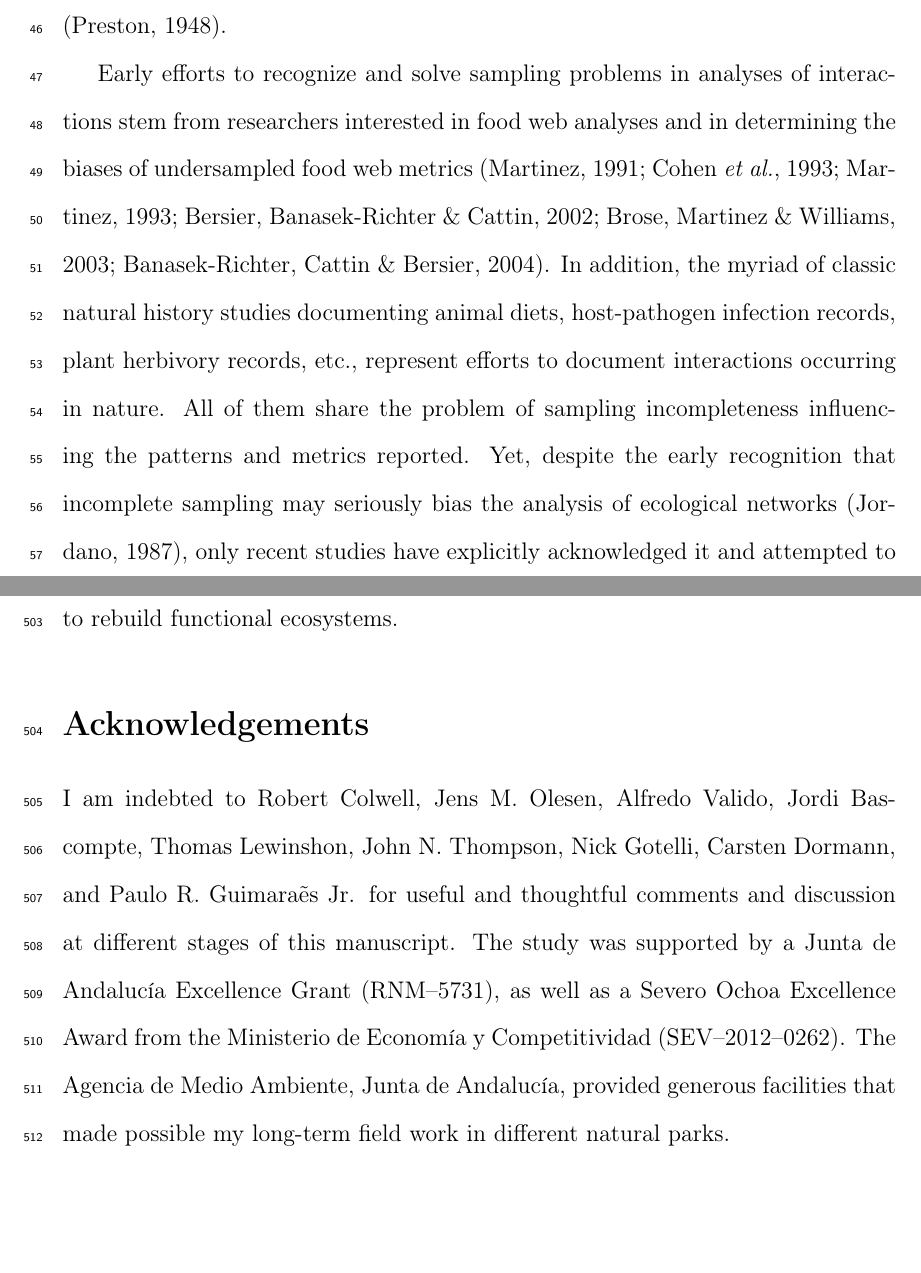
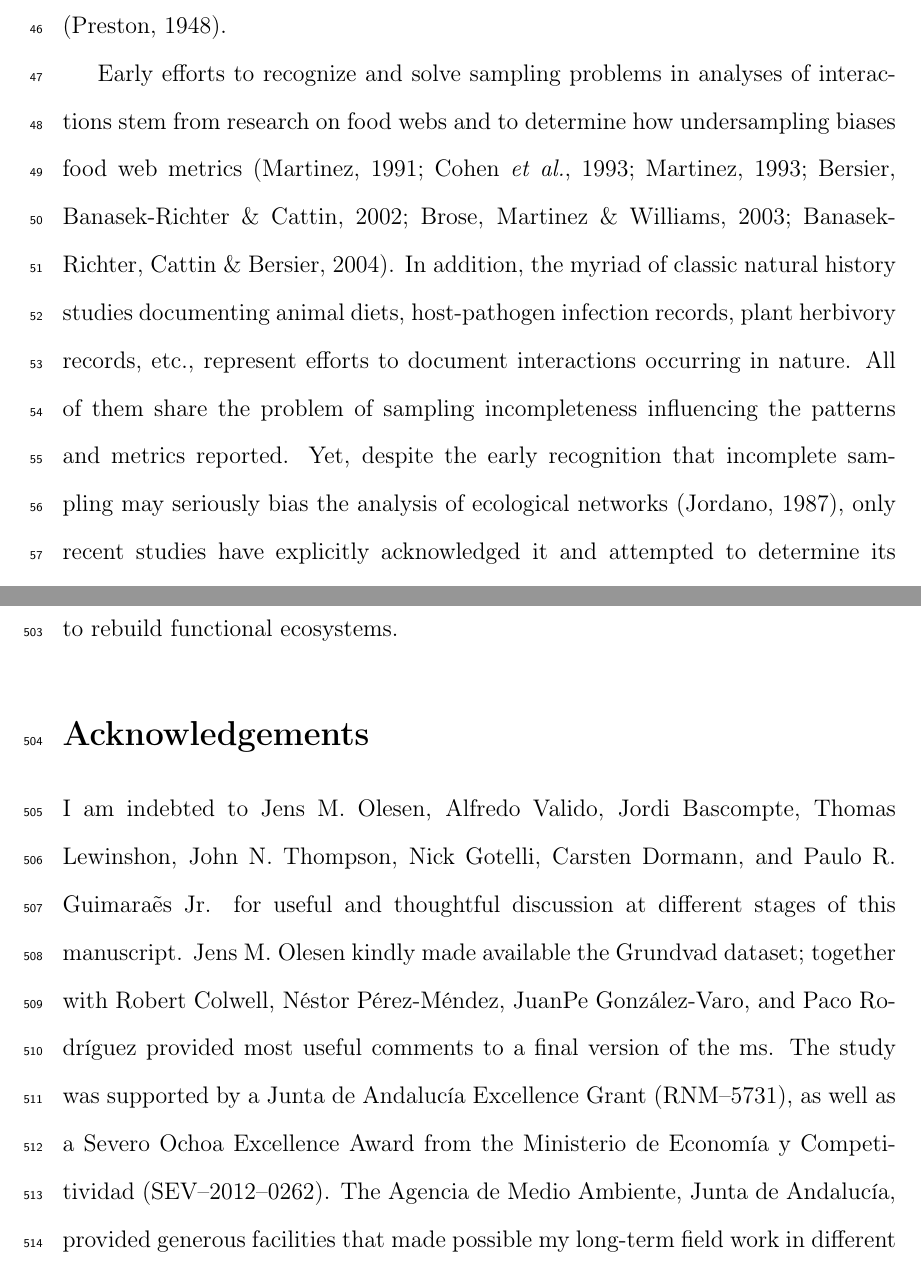
Before and after one commit to pedroj/MS_Network-Sampling, a LaTeX document (MS/maintext/FunctEcol_maintext_interaccum.tex): two parts of pages 5 and 25 of 43, joined at a grey line, cut so that both start at the same text, the shorter picture padded with empty space. Compiled offline with pdfLaTeX.

Commit message:
Edits to Acknowledge section.

```diff
--- a/MS/maintext/FunctEcol_maintext_interaccum.tex
+++ b/MS/maintext/FunctEcol_maintext_interaccum.tex
@@ -59,7 +59,7 @@ Biodiversity assessment aims at sampling individuals in collections and determin
 
 Interactions can be a much better indicator of the richness and diversity of ecosystem functions than a simple list of taxa and their abundances and\slash or related biodiversity indicator variables (EBVs). Thus, sampling interactions should be a central issue when identifying and diagnosing ecosystem services (e.g., pollination, natural seeding by frugivores, etc.). Fortunately, all the whole battery of biodiversity-related tools used by ecologists to sample biodiversity (species, \emph{sensu stricto}) can be extended and applied to the sampling of interactions. Analogs are evident between these approaches \citep{Colwell:2012fc}. Monitoring interactions is analogous to any biodiversity sampling [i.e., a species inventory \citet{E31/2562,Jordano:2009c}] and is subject to similar methodological shortcomings, especially under-sampling \citep{Coddington:2009fi,Vazquez:2009p82,Dorado:2011cf,RiveraHutinel:2012vn}. For example, when we study mutualistic networks, our goal is to make an inventory of the distinct pairwise interactions that made up the network. We are interested in having a complete list of all the pairwise interactions among species (e.g., all the distinct, species-species interactions, or links, among the pollinators and flowering plants) that can exist in a given community. Sampling these interactions thus entails exactly the same problems, limitations, constraints, and potential biases as sampling individual organisms and species diversity. As Mao \& Colwell \citeyearpar{Mao:2005tka} put it, these are the workings of Preston’s demon, the moving ``veil line'' between detected and the undetected interactions as sample size increases \citep{E2/813}.
 
-Early efforts to recognize and solve sampling problems in analyses of interactions stem from researchers interested in food web analyses and in determining the biases of undersampled food web metrics \citep{Martinez:1991aa,Cohen:1993aa,Martinez:1993ti,Bersier:2002p9371,Brose:2003wv,BanasekRichter:2004ik}. In addition, the myriad of classic natural history studies documenting animal diets, host-pathogen infection records, plant herbivory records, etc., represent efforts to document interactions occurring in nature. All of them share the problem of sampling incompleteness influencing the patterns and metrics reported. Yet, despite the early recognition that incomplete sampling may seriously bias the analysis of ecological networks \citep{E31/2562}, only recent studies have explicitly acknowledged it and attempted to determine its influence \citep{Ollerton:2002jw,Nielsen:2007,Vazquez:2009p82,Gibson:2011eh,Olesen:2011a,Chacoff:2012,RiveraHutinel:2012vn,Olito:2014gc,Bascompte:2014to,Vizentin-Bugoni:2014hc,Frund:2015ii}. The sampling approaches have been extended to predict patterns of coextintions in interaction assemblages (e.g., hosts-parasites) \citep{Colwell:2012fc}. Most empirical studies provide no estimate of sampling effort, implicitly assuming that the reported network patterns and metrics are robust. Yet recent evidences point out that number of partner species detected, number of actual links, and some aggregate statistics describing network patterns, are prone to sampling bias \citep{Nielsen:2007,Dorado:2011cf,Olesen:2011a,Chacoff:2012,RiveraHutinel:2012vn,Olito:2014gc,Frund:2015ii}. Most of these evidences, however, come from either theoretical, simulation, studies \citep{Frund:2015ii} or from relatively species-poor assemblages. Even for species-rich, tropical assemblages it might be erroneous to conclude that network data routinely come from insufficiently sampled datasets \citep{Ollerton:2002jw,Chacoff:2012}, given the extremely sparse nature of these interaction matrices because of the prevalence of forbidden links (which, by definition, cannot be documented despite extensive sampling effort). However, most certainly, sampling limitations pervade biodiversity inventories in tropical areas \citep{Coddington:2009fi} and we might rightly expect that frequent interactions may be over-represented and rare interactions may be missed entirely in studies of mega-diverse assemblages \citep{Bascompte:2014to}; but, to what extent?
+Early efforts to recognize and solve sampling problems in analyses of interactions stem from research on food webs and to determine how undersampling biases food web metrics \citep{Martinez:1991aa,Cohen:1993aa,Martinez:1993ti,Bersier:2002p9371,Brose:2003wv,BanasekRichter:2004ik}. In addition, the myriad of classic natural history studies documenting animal diets, host-pathogen infection records, plant herbivory records, etc., represent efforts to document interactions occurring in nature. All of them share the problem of sampling incompleteness influencing the patterns and metrics reported. Yet, despite the early recognition that incomplete sampling may seriously bias the analysis of ecological networks \citep{E31/2562}, only recent studies have explicitly acknowledged it and attempted to determine its influence \citep{Ollerton:2002jw,Nielsen:2007,Vazquez:2009p82,Gibson:2011eh,Olesen:2011a,Chacoff:2012,RiveraHutinel:2012vn,Olito:2014gc,Bascompte:2014to,Vizentin-Bugoni:2014hc,Frund:2015ii}. The sampling approaches have been extended to predict patterns of coextintions in interaction assemblages (e.g., hosts-parasites) \citep{Colwell:2012fc}. Most empirical studies provide no estimate of sampling effort, implicitly assuming that the reported network patterns and metrics are robust. Yet recent evidences point out that number of partner species detected, number of actual links, and some aggregate statistics describing network patterns, are prone to sampling bias \citep{Nielsen:2007,Dorado:2011cf,Olesen:2011a,Chacoff:2012,RiveraHutinel:2012vn,Olito:2014gc,Frund:2015ii}. Most of these evidences, however, come from either theoretical, simulation, studies \citep{Frund:2015ii} or from relatively species-poor assemblages. Even for species-rich, tropical assemblages it might be erroneous to conclude that network data routinely come from insufficiently sampled datasets \citep{Ollerton:2002jw,Chacoff:2012}, given the extremely sparse nature of these interaction matrices because of the prevalence of forbidden links (which, by definition, cannot be documented despite extensive sampling effort). However, most certainly, sampling limitations pervade biodiversity inventories in tropical areas \citep{Coddington:2009fi} and we might rightly expect that frequent interactions may be over-represented and rare interactions may be missed entirely in studies of mega-diverse assemblages \citep{Bascompte:2014to}; but, to what extent?
 
 %%%%%%%%%%%%%%%%%%%%%%%%%%%%%%%%%%%%%%%%%%%%%%%%%%%%%%%%%%%%%%%%%%%%%%%%%%%%%%%%%%
 \section*{Sampling interactions: methods}
@@ -168,7 +168,7 @@ Ecological interactions provide the wireframe supporting the lives of species, a
 \section*{Acknowledgements}
 \label{acknowledgements.}
 
-I am indebted to Robert Colwell, Jens M. Olesen, Alfredo Valido, Jordi Bascompte, Thomas Lewinshon, John N. Thompson, Nick Gotelli, Carsten Dormann, and Paulo R. Guimara\~es Jr. for useful and thoughtful comments and discussion at different stages of this manuscript. The study was supported by a Junta de Andaluc\'ia Excellence Grant (RNM--5731), as well as a Severo Ochoa Excellence Award from the Ministerio de Econom\'ia y Competitividad (SEV--2012--0262). The Agencia de Medio Ambiente, Junta de Andaluc\'ia, provided generous facilities that made possible my long-term field work in different natural parks.
+I am indebted to Jens M. Olesen, Alfredo Valido, Jordi Bascompte, Thomas Lewinshon, John N. Thompson, Nick Gotelli, Carsten Dormann, and Paulo R. Guimara\~es Jr. for useful and thoughtful discussion at different stages of this manuscript. Jens M. Olesen kindly made available the Grundvad dataset; together with Robert Colwell, N\'estor P\'erez-M\'endez, JuanPe Gonz\'alez-Varo, and Paco Rodr\'iguez provided most useful comments to a final version of the ms. The study was supported by a Junta de Andaluc\'ia Excellence Grant (RNM--5731), as well as a Severo Ochoa Excellence Award from the Ministerio de Econom\'ia y Competitividad (SEV--2012--0262). The Agencia de Medio Ambiente, Junta de Andaluc\'ia, provided generous facilities that made possible my long-term field work in different natural parks.
 %%%%%%%%%%%%%%%%%%%%%%%%%%%%%%%%%%%%%%%%%%%%%%%%%%%%%%%%%%%%%%%%%%%%%%%%%%%%%%%%%%
 \section*{Data accessiblity}
 This review does not use new raw data, but includes some re-analyses of previously published material. All the original data supporting the paper, R code, supplementary figures, and summaries of analytical protocols is available at the author's GitHub repository (\texttt{https://github.com/pedroj/MS\_Network-Sampling}), with DOI: \texttt{10.5281/zenodo.29437}.
```
Also changed, not shown: MS/maintext/FunctEcol_maintext_interaccum.pdf, MS/maintext/FunctEcol_maintext_interaccum.tex (2 more changed lines).
